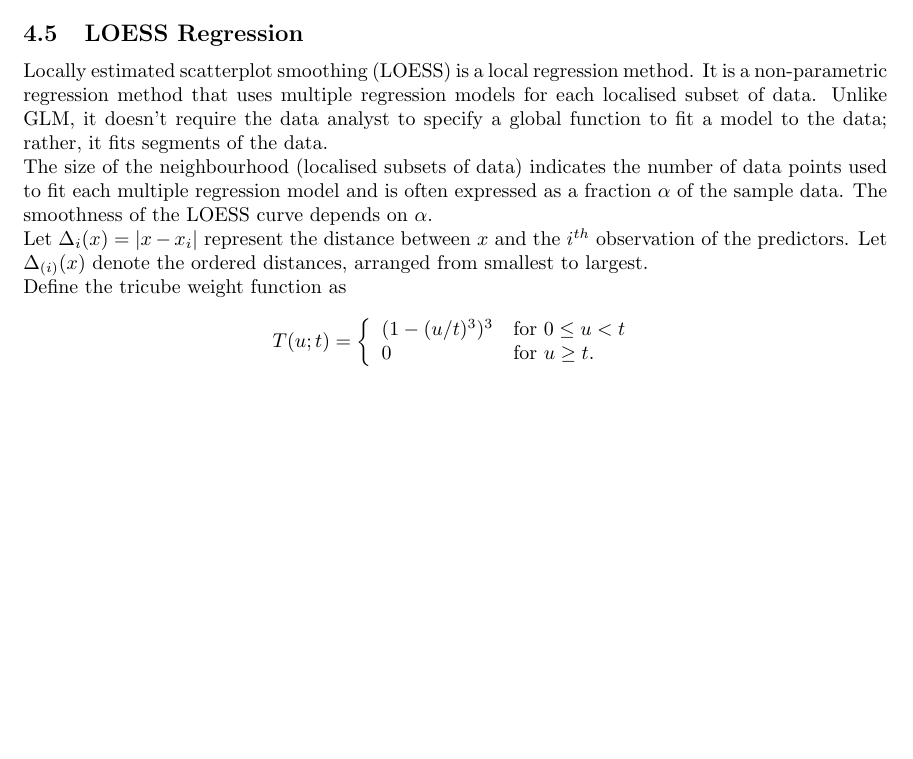
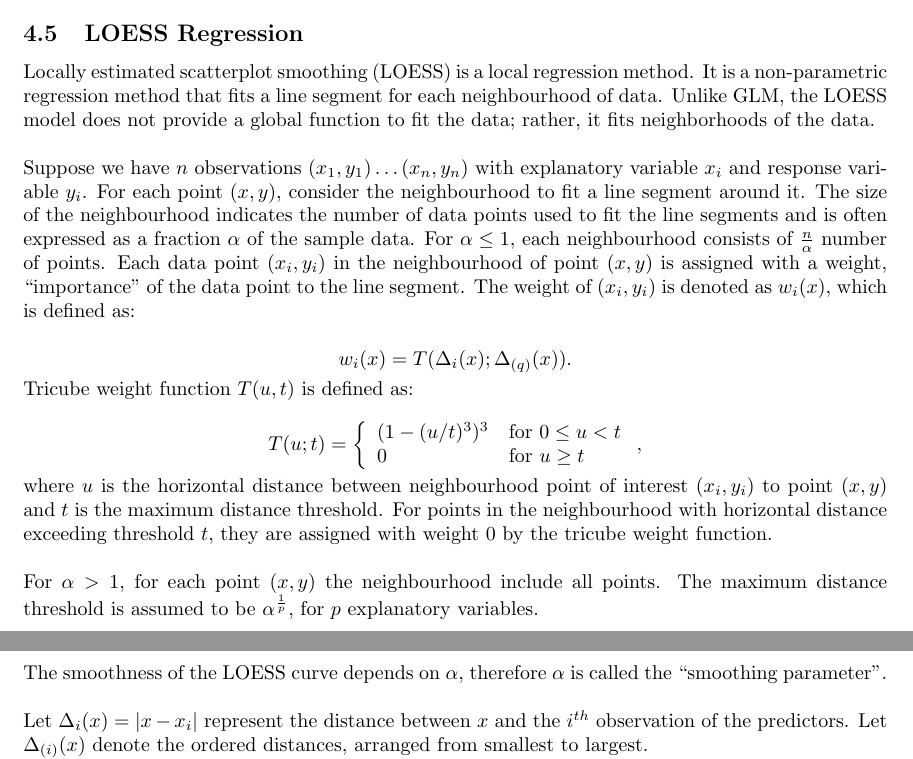
Before and after one commit to Qinqing-Li/Data-Visualisation-Project, a LaTeX document (main_file.tex): part of page 32 of 44 before the commit and two parts of pages 32 and 33 of 44 after it, the two joined at a grey line, cut so that both start at the same text, the shorter picture padded with empty space. Compiled offline with pdfLaTeX.

Commit message:
LOESS update

```diff
--- a/main_file.tex
+++ b/main_file.tex
@@ -972,24 +972,36 @@ Observe that the t-test yields a p-value of $1.29 \times 10^{-10}$, which is les
 
 \subsection{LOESS Regression}
 \noindent
-Locally estimated scatterplot smoothing (LOESS) is a local regression method. It is a non-parametric regression method that uses multiple regression models for each localised subset of data. Unlike GLM, it doesn't require the data analyst to specify a global function to fit a model to the data; rather, it fits segments of the data.
-\\
+Locally estimated scatterplot smoothing (LOESS) is a local regression method. It is a non-parametric regression method that fits a line segment for each neighbourhood of data. Unlike GLM, the LOESS model does not provide a global function to fit the data; rather, it fits neighborhoods of the data.\\
+
 \noindent
-The size of the neighbourhood (localised subsets of data) indicates the number of data points used to fit each multiple regression model and is often expressed as a fraction $\alpha$ of the sample data. The smoothness of the LOESS curve depends on $\alpha$.
-\\
+Suppose we have $n$ observations $(x_1,y_1) \dots (x_n,y_n)$ with explanatory variable $x_i$ and response variable $y_i$. For each point $(x,y)$, consider the neighbourhood to fit a line segment around it. The size of the neighbourhood indicates the number of data points used to fit the line segments and is often expressed as a fraction $\alpha$ of the sample data. For $\alpha \leq 1$, each  neighbourhood consists of $\frac{n}{\alpha}$ number of points. Each data point $(x_i, y_i)$ in the neighbourhood of point $(x,y)$ is assigned with a weight, ``importance" of the data point to the line segment. The weight of $(x_i,y_i)$ is denoted as $w_i(x)$, which is defined as:
+
+$$w_i(x) = T(\Delta_i (x); \Delta _{(q)}(x)).$$
+
 \noindent
-Let $\Delta_i(x) = |x - x_i|$ represent the distance between $x$ and the $i^{th}$ observation of the predictors. Let $\Delta_{(i)}(x)$ denote the ordered distances, arranged from smallest to largest.
-\\
-\noindent
-Define the tricube weight function as
+Tricube weight function $T(u,t)$ is defined as:
 
 $$T(u;t) = \left\{
   \begin{array}{ll}
     (1-(u/t)^3)^3 & \text{for } 0 \leq u < t \\
-    0 & \text{for } u \geq t. \\
+    0 & \text{for } u \geq t \\
   \end{array}
-\right.
+\right,
 $$
+
+\noindent
+where $u$ is the horizontal distance between neighbourhood point of interest $(x_i,y_i)$ to point $(x,y)$ and $t$ is the maximum distance threshold. For points in the neighbourhood with horizontal distance exceeding threshold $t$, they are assigned with weight $0$ by the tricube weight function.\\
+
+\noindent
+For $\alpha > 1$, for each point $(x,y)$ the neighbourhood include all points. The maximum distance threshold is assumed to be $\alpha^{\frac{1}{p}}$, for $p$ explanatory variables.\\
+
+\noindent
+The smoothness of the LOESS curve depends on $\alpha$, therefore $\alpha$ is called the ``smoothing parameter".\\
+
+\noindent
+Let $\Delta_i(x) = |x - x_i|$ represent the distance between $x$ and the $i^{th}$ observation of the predictors. Let $\Delta_{(i)}(x)$ denote the ordered distances, arranged from smallest to largest.
+
 
 \noindent
 This function assigns a positive weight to points with distance $u$ less than the threshold distance $t$. Define the smoothing parameter $\alpha > 0$. For $\alpha \leq 1$, the neighbourhood weight for observation $(x_i, y_i)$ is given by:
```
Also changed, not shown: main_file-concordance.tex (+1 -1 lines), main_file.bbl, main_file.tex (4 more changed lines), 5 other files.
